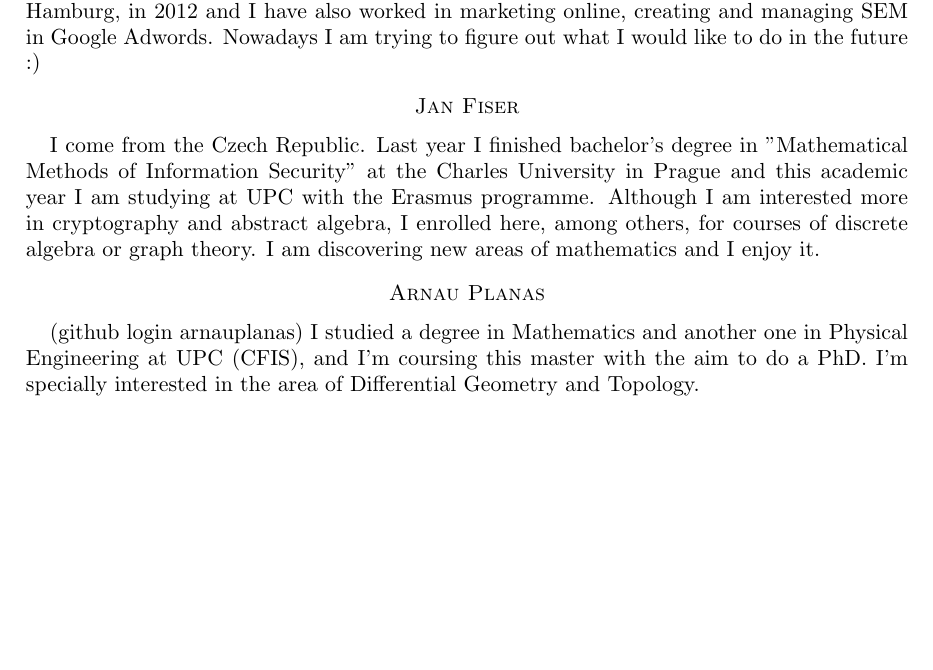
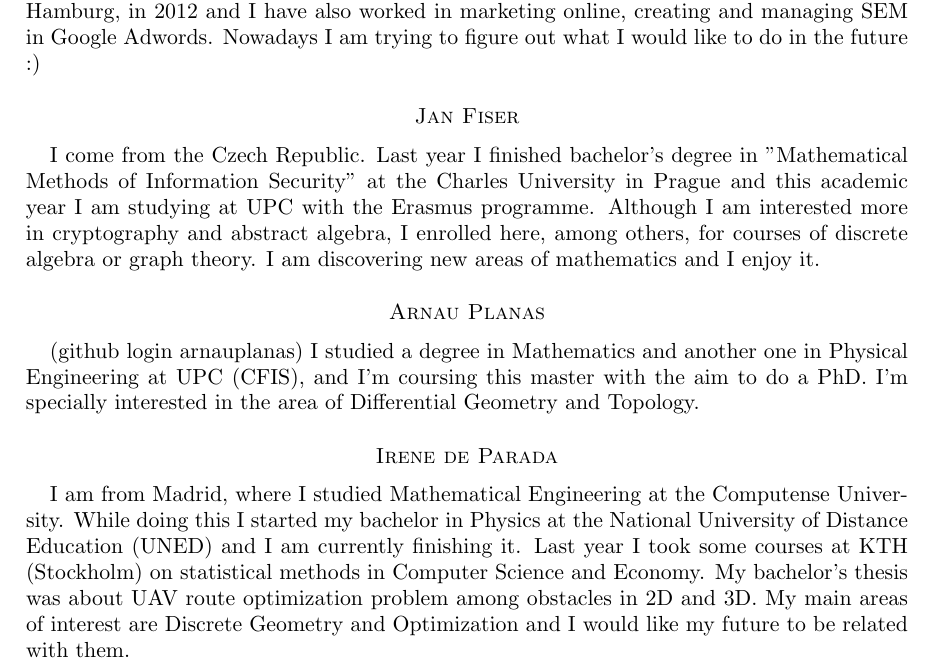
Before and after one commit to julian-upc/discrete-geometry, a LaTeX paper (2014/participants.tex): part of the page, cut so that both start at the same text, the shorter picture padded with empty space. Compiled offline with pdfLaTeX.

Commit message:
updated participants.tex

```diff
--- a/2014/participants.tex
+++ b/2014/participants.tex
@@ -31,16 +33,22 @@ I am currently doing an Erasmus semester at the UPC FME, before trying to find a
 
 \section*{Clara Mateo}
 I am from Santa Perp\`etua de la Mogoda but I live in Barcelona since 2008. I studied the double degree in Mathematics and Physics in UAB. I started the master last year and I plan to finish it in June. About my professional experience, I did a Summer Scholarship in DESY, Hamburg, in 2012 and I have also worked in marketing online, creating and managing SEM in Google Adwords. Nowadays I am trying to figure out what I would like to do in the future :)
+\medskip
 
 
 \section*{Jan Fiser}
 I come from the Czech Republic. Last year I finished bachelor's degree in "Mathematical Methods of Information Security" at the Charles University in Prague and this academic year I am studying at UPC with the Erasmus programme.
 Although I am interested more in cryptography and abstract algebra, I enrolled here, among others, for courses of discrete algebra or graph theory. I am discovering new areas of mathematics and I enjoy it.
-
+\medskip
 
 \section*{Arnau Planas}
 (github login arnauplanas) I studied a degree in Mathematics and another one in Physical Engineering at UPC (CFIS),
 and I'm coursing this master with the aim to do a PhD.
 I'm specially interested in the area of Differential Geometry and Topology.
+\medskip
+
+\section*{Irene de Parada}
+
+I am from Madrid, where I studied Mathematical Engineering at the Computense University. While doing this I started my bachelor in Physics  at the National University of Distance Education (UNED) and I am currently finishing it. Last year I took some courses at KTH (Stockholm) on statistical methods in Computer Science and Economy. My  bachelor's thesis was about UAV route optimization problem  among obstacles in 2D and 3D. My main areas of interest are Discrete Geometry and Optimization and I would like my future to be related with them.
 
 \end{document}
```
Also changed, not shown: 2014/participants.tex (2 more changed lines).
